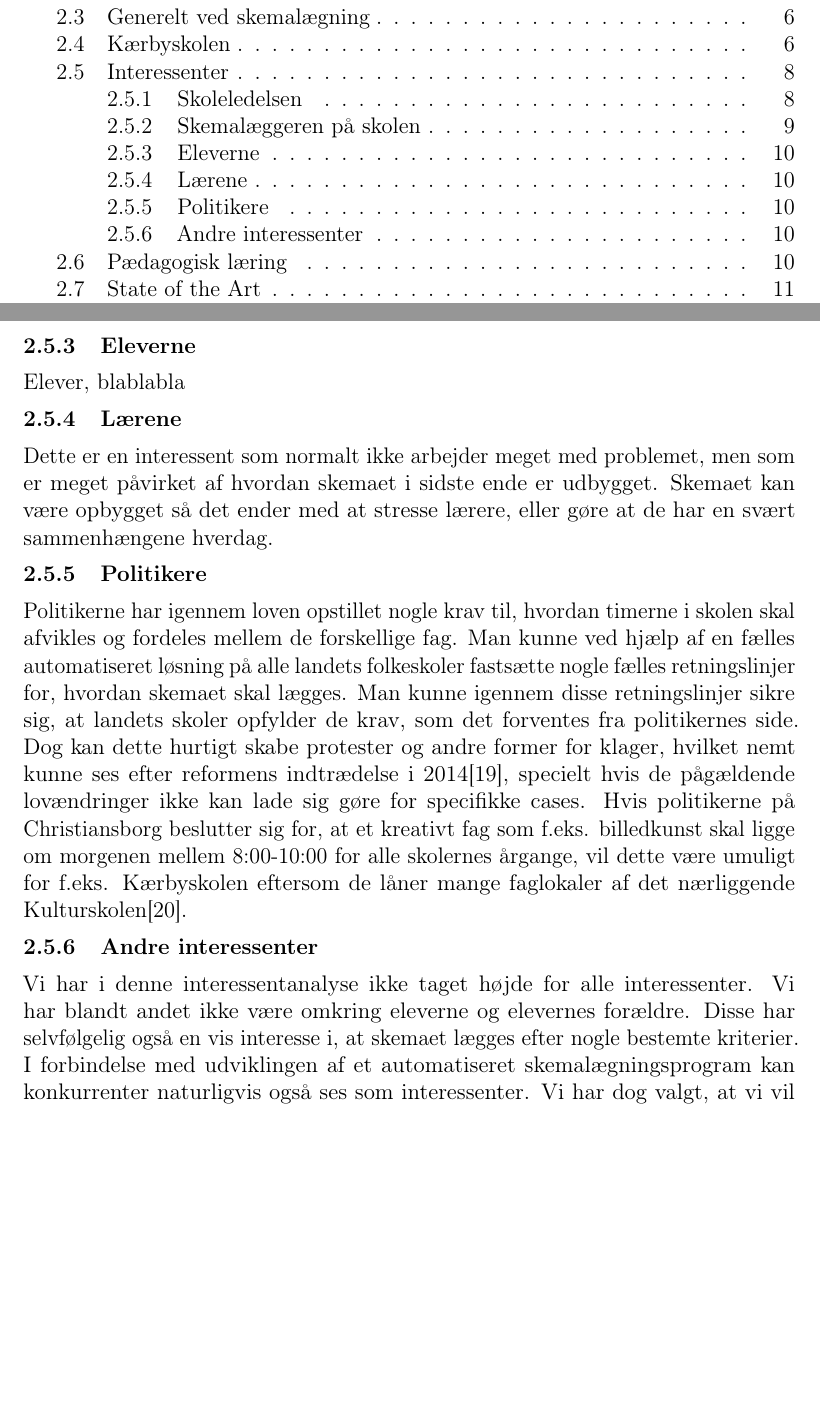
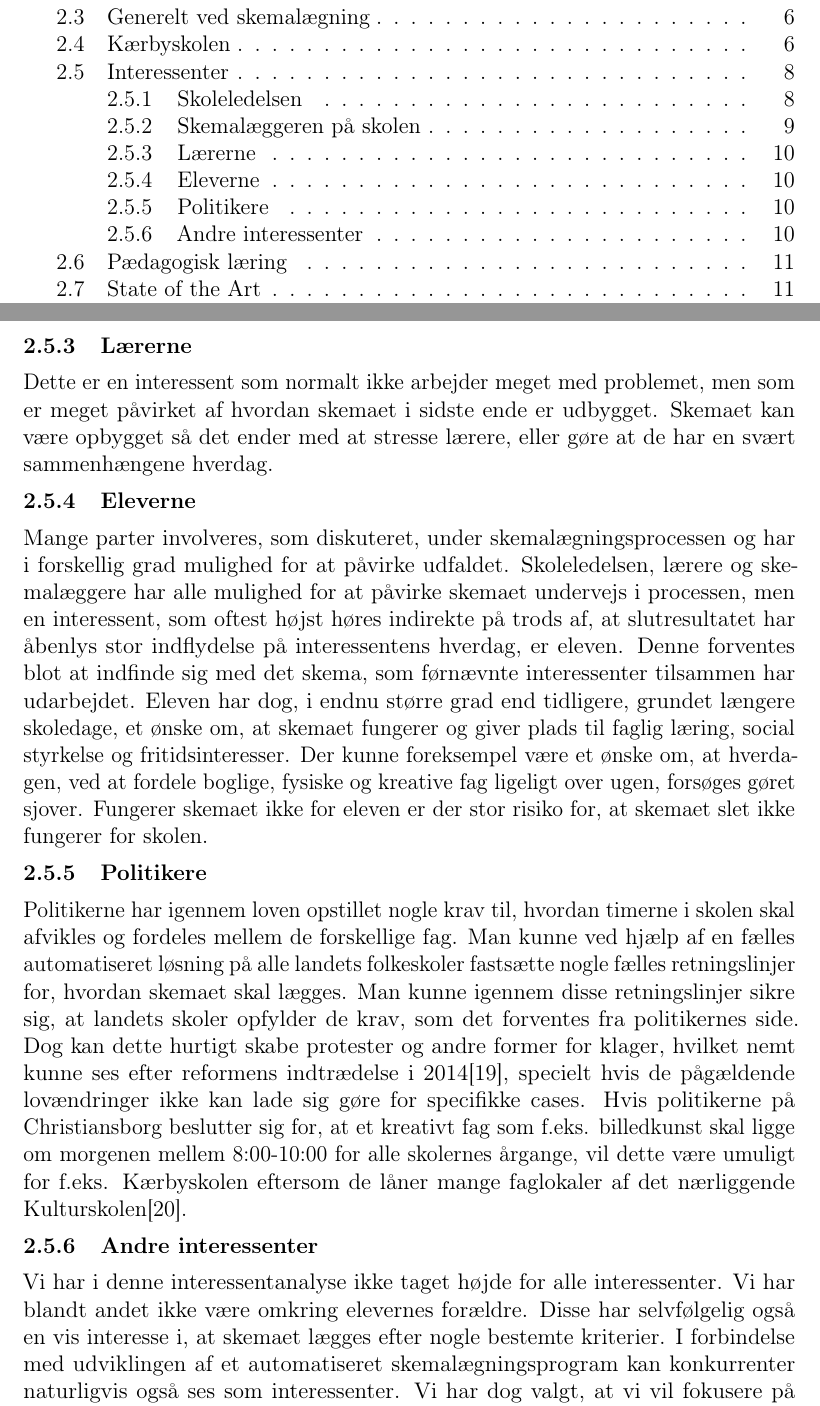
Before and after one commit to FoXsTeRDOTA/P1-AAU, a LaTeX document (Rapport/p1.tex, which reads Rapport/problemanalyse/Interessenter.tex): two parts of pages 3 and 10 of 35, joined at a grey line, cut so that both start at the same text, the shorter picture padded with empty space. Compiled offline with pdfLaTeX; a missing bibliography style is replaced by a similar one.

Commit message:
Elev-afsnit tilføjet til Interessenter

```diff
--- a/Rapport/problemanalyse/Interessenter.tex
+++ b/Rapport/problemanalyse/Interessenter.tex
@@ -17,17 +17,17 @@ Mens oplevelsen med denne form for skemalægning var meget gavnende, fandt skema
 
 Ud fra vores samtale med skemalæggeren, blev det klart, at der er et ønske om at tilgodese mange behov og et tydeligt ønske fra Kærbyskolen var at fokusere på det pædagogiske element i forhold til skemalægningen, et ønske som ikke har været muligt at opfylde ved hjælp af de manuelt udarbejdede skemaer. Dette ønske om et skema med pædagogiske overvejelser udforskes nærmere i afsnit \ref{paedagogisk_laering}.
 
+\subsubsection{Lærerne}
+Dette er en interessent som normalt ikke arbejder meget med problemet, men som er meget påvirket af hvordan skemaet i sidste ende er udbygget.  Skemaet kan være opbygget så det ender med at stresse lærere, eller gøre at de har en svært sammenhængene hverdag.
+
 \subsubsection{Eleverne}
-Elever, blablabla
-
-\subsubsection{Lærene}
-Dette er en interessent som normalt ikke arbejder meget med problemet, men som er meget påvirket af hvordan skemaet i sidste ende er udbygget.  Skemaet kan være opbygget så det ender med at stresse lærere, eller gøre at de har en svært sammenhængene hverdag.
+Mange parter involveres, som diskuteret, under skemalægningsprocessen og har i forskellig grad mulighed for at påvirke udfaldet. Skoleledelsen, lærere og skemalæggere har alle mulighed for at påvirke skemaet undervejs i processen, men en interessent, som oftest højst høres indirekte på trods af, at slutresultatet har åbenlys stor indflydelse på interessentens hverdag, er eleven. Denne forventes blot at indfinde sig med det skema, som førnævnte interessenter tilsammen har udarbejdet. Eleven har dog, i endnu større grad end tidligere, grundet længere skoledage, et ønske om, at skemaet fungerer og giver plads til faglig læring, social styrkelse og fritidsinteresser. Der kunne foreksempel være et ønske om, at hverdagen, ved at fordele boglige, fysiske og kreative fag ligeligt over ugen, forsøges gøret sjover. Fungerer skemaet ikke for eleven er der stor risiko for, at skemaet slet ikke fungerer for skolen.
 
 \subsubsection{Politikere}
 Politikerne har igennem loven opstillet nogle krav til, hvordan timerne i skolen skal afvikles og fordeles mellem de forskellige fag. Man kunne ved hjælp af en fælles automatiseret løsning på alle landets folkeskoler fastsætte nogle fælles retningslinjer for, hvordan skemaet skal lægges. Man kunne igennem disse retningslinjer sikre sig, at landets skoler opfylder de krav, som det forventes fra politikernes side. Dog kan dette hurtigt skabe protester og andre former for klager, hvilket nemt kunne ses efter reformens indtrædelse i 2014\cite{LaererBrok}, specielt hvis de pågældende lovændringer ikke kan lade sig gøre for specifikke cases. Hvis politikerne på Christiansborg beslutter sig for, at et kreativt fag som f.eks. billedkunst skal ligge om morgenen mellem 8:00-10:00 for alle skolernes årgange, vil dette være umuligt for f.eks. \school eftersom de låner mange faglokaler af det nærliggende Kulturskolen\cite{interview_Kaerby}.
 
 \subsubsection{Andre interessenter}
-Vi har i denne interessentanalyse ikke taget højde for alle interessenter. Vi har blandt andet ikke være omkring eleverne og elevernes forældre. Disse har selvfølgelig også en vis interesse i, at skemaet lægges efter nogle bestemte kriterier. I forbindelse med udviklingen af et automatiseret skemalægningsprogram kan konkurrenter naturligvis også ses som interessenter. Vi har dog valgt, at vi vil fokusere på skemalæggeren, dennes opgave og hvordan vi kan optimere processen.
+Vi har i denne interessentanalyse ikke taget højde for alle interessenter. Vi har blandt andet ikke være omkring elevernes forældre. Disse har selvfølgelig også en vis interesse i, at skemaet lægges efter nogle bestemte kriterier. I forbindelse med udviklingen af et automatiseret skemalægningsprogram kan konkurrenter naturligvis også ses som interessenter. Vi har dog valgt, at vi vil fokusere på skemalæggeren, dennes opgave og hvordan vi kan optimere processen.
 
 I den forbindelse har vi valgt at kigge på, hvilke overvejelser en skole og skemalægger gør sig i udarbejdningen af et skema, og hvilke mennesker som har indflydelse på denne proces. Vi har derfor i denne analyse fokuseret på interessenter såsom skemalæggere, da de har et direkte ansvar for skemalægningsprocessen.
 
```
